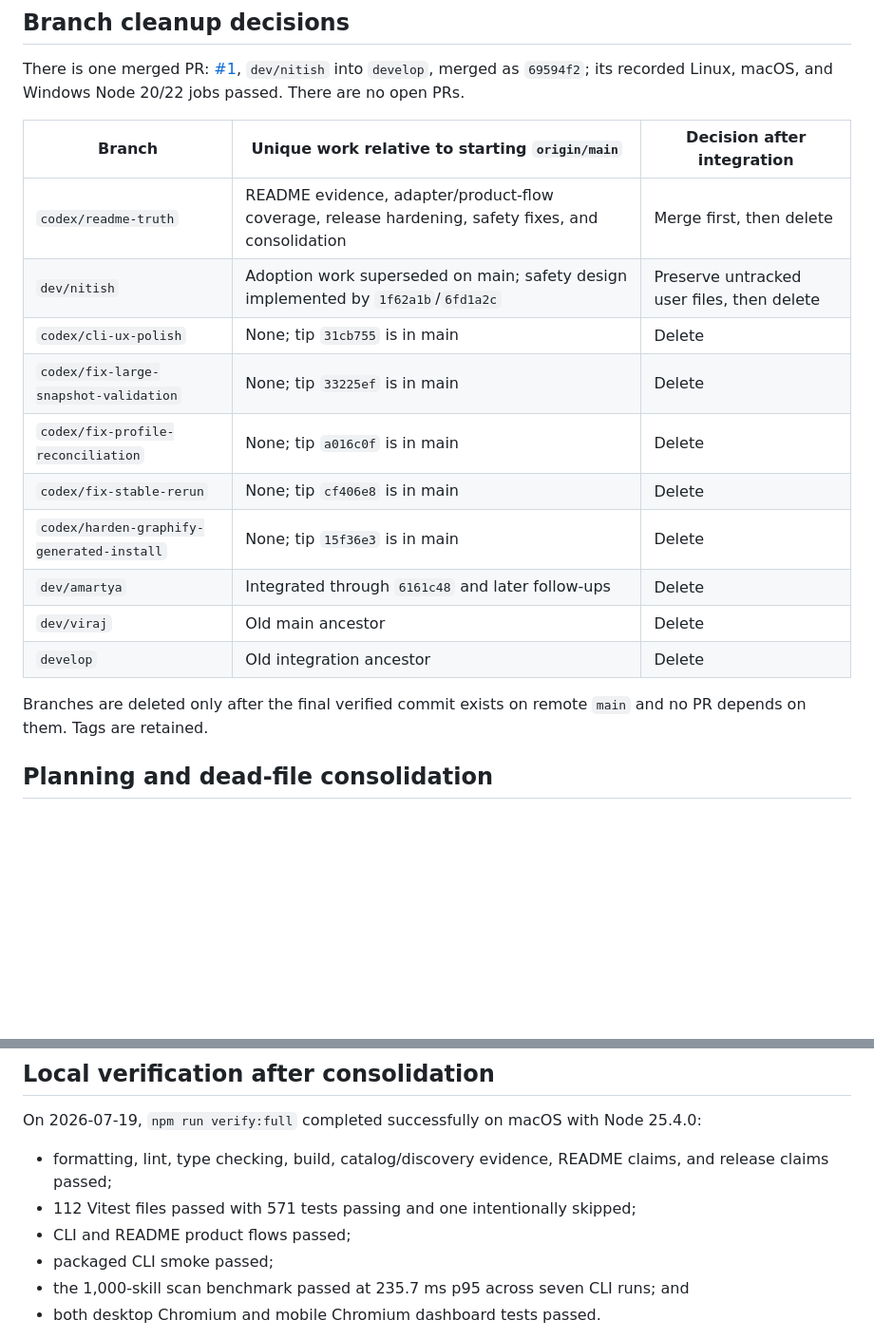
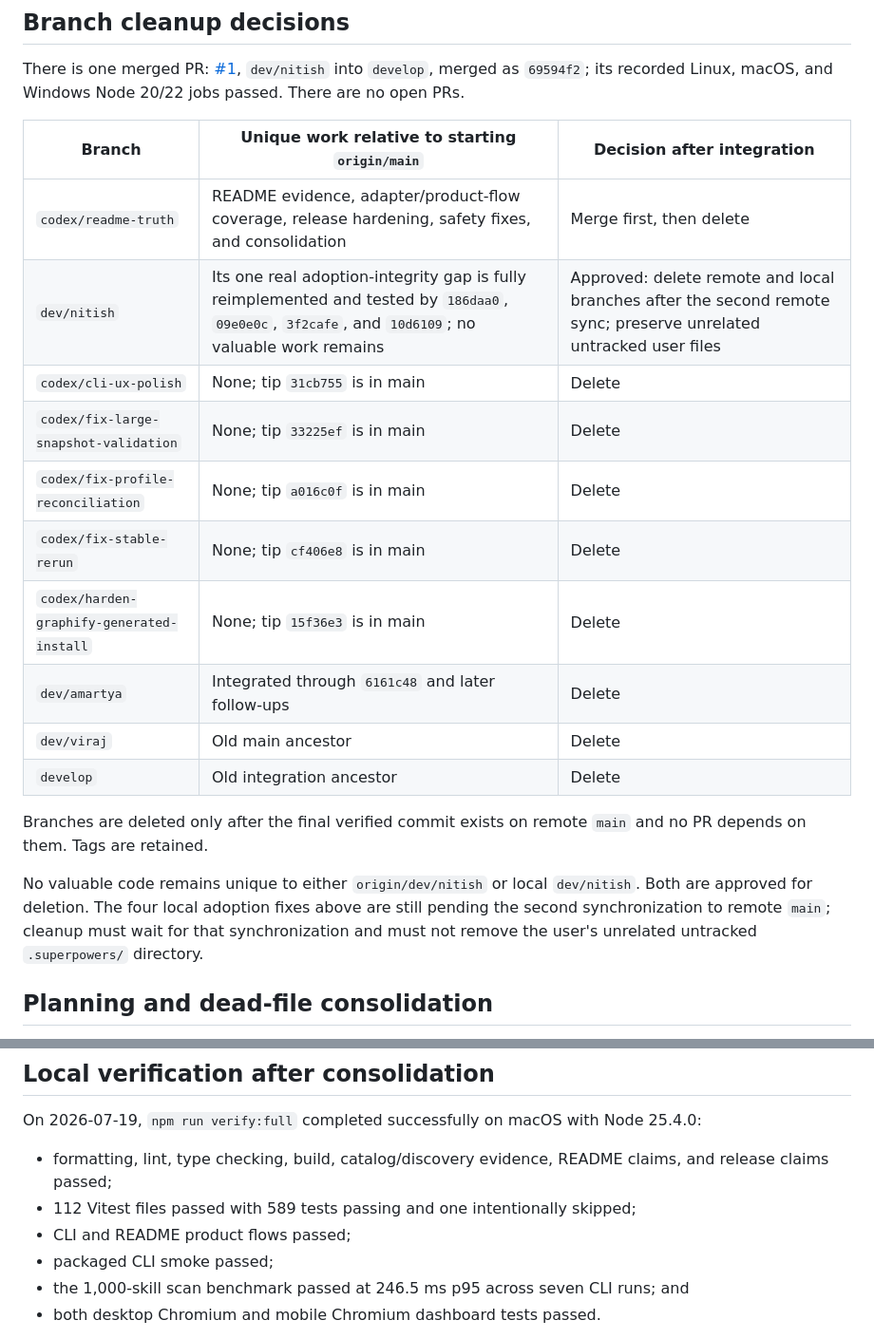
Before and after one commit to VirajMishra1/loadout, a Markdown page: docs/REPOSITORY_STABILIZATION.md, 2 parts joined by grey strips. Shown at 95% size. Rendered like a GitHub page; blank space fills up the shorter version.

Commit message:
docs: record adoption branch cleanup review

```diff
--- a/docs/REPOSITORY_STABILIZATION.md
+++ b/docs/REPOSITORY_STABILIZATION.md
@@ -77,21 +78,26 @@ There is one merged PR: [#1](https://github.com/VirajMishra1/loadout/pull/1),
 `dev/nitish` into `develop`, merged as `69594f2`; its recorded Linux, macOS, and
 Windows Node 20/22 jobs passed. There are no open PRs.
 
-| Branch                                    | Unique work relative to starting `origin/main`                                                     | Decision after integration                 |
-| ----------------------------------------- | -------------------------------------------------------------------------------------------------- | ------------------------------------------ |
-| `codex/readme-truth`                      | README evidence, adapter/product-flow coverage, release hardening, safety fixes, and consolidation | Merge first, then delete                   |
-| `dev/nitish`                              | Adoption work superseded on main; safety design implemented by `1f62a1b`/`6fd1a2c`                 | Preserve untracked user files, then delete |
-| `codex/cli-ux-polish`                     | None; tip `31cb755` is in main                                                                     | Delete                                     |
-| `codex/fix-large-snapshot-validation`     | None; tip `33225ef` is in main                                                                     | Delete                                     |
-| `codex/fix-profile-reconciliation`        | None; tip `a016c0f` is in main                                                                     | Delete                                     |
-| `codex/fix-stable-rerun`                  | None; tip `cf406e8` is in main                                                                     | Delete                                     |
-| `codex/harden-graphify-generated-install` | None; tip `15f36e3` is in main                                                                     | Delete                                     |
-| `dev/amartya`                             | Integrated through `6161c48` and later follow-ups                                                  | Delete                                     |
-| `dev/viraj`                               | Old main ancestor                                                                                  | Delete                                     |
-| `develop`                                 | Old integration ancestor                                                                           | Delete                                     |
+| Branch                                    | Unique work relative to starting `origin/main`                                                                                                    | Decision after integration                                                                                       |
+| ----------------------------------------- | ------------------------------------------------------------------------------------------------------------------------------------------------- | ---------------------------------------------------------------------------------------------------------------- |
+| `codex/readme-truth`                      | README evidence, adapter/product-flow coverage, release hardening, safety fixes, and consolidation                                                | Merge first, then delete                                                                                         |
+| `dev/nitish`                              | Its one real adoption-integrity gap is fully reimplemented and tested by `186daa0`, `09e0e0c`, `3f2cafe`, and `10d6109`; no valuable work remains | Approved: delete remote and local branches after the second remote sync; preserve unrelated untracked user files |
+| `codex/cli-ux-polish`                     | None; tip `31cb755` is in main                                                                                                                    | Delete                                                                                                           |
+| `codex/fix-large-snapshot-validation`     | None; tip `33225ef` is in main                                                                                                                    | Delete                                                                                                           |
+| `codex/fix-profile-reconciliation`        | None; tip `a016c0f` is in main                                                                                                                    | Delete                                                                                                           |
+| `codex/fix-stable-rerun`                  | None; tip `cf406e8` is in main                                                                                                                    | Delete                                                                                                           |
+| `codex/harden-graphify-generated-install` | None; tip `15f36e3` is in main                                                                                                                    | Delete                                                                                                           |
+| `dev/amartya`                             | Integrated through `6161c48` and later follow-ups                                                                                                 | Delete                                                                                                           |
+| `dev/viraj`                               | Old main ancestor                                                                                                                                 | Delete                                                                                                           |
+| `develop`                                 | Old integration ancestor                                                                                                                          | Delete                                                                                                           |
 
 Branches are deleted only after the final verified commit exists on remote `main` and
 no PR depends on them. Tags are retained.
+
+No valuable code remains unique to either `origin/dev/nitish` or local `dev/nitish`.
+Both are approved for deletion. The four local adoption fixes above are still pending
+the second synchronization to remote `main`; cleanup must wait for that synchronization
+and must not remove the user's unrelated untracked `.superpowers/` directory.
 
 ## Planning and dead-file consolidation
 
@@ -156,10 +162,10 @@ On 2026-07-19, `npm run verify:full` completed successfully on macOS with Node 2
 
 - formatting, lint, type checking, build, catalog/discovery evidence, README claims,
   and release claims passed;
-- 112 Vitest files passed with 571 tests passing and one intentionally skipped;
+- 112 Vitest files passed with 589 tests passing and one intentionally skipped;
 - CLI and README product flows passed;
 - packaged CLI smoke passed;
-- the 1,000-skill scan benchmark passed at 235.7 ms p95 across seven CLI runs; and
+- the 1,000-skill scan benchmark passed at 246.5 ms p95 across seven CLI runs; and
 - both desktop Chromium and mobile Chromium dashboard tests passed.
 
 An npm dry-run contained 137 entries, included this record and `MASTER_PLAN.md`, and
```
Also changed, not shown: other parts of docs/REPOSITORY_STABILIZATION.md (+11 -10 lines), MASTER_PLAN.md (+23 -5 lines).
